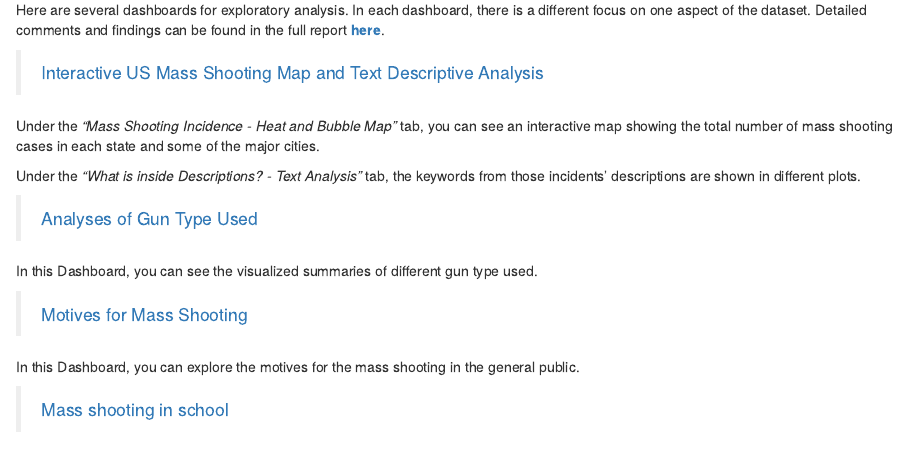
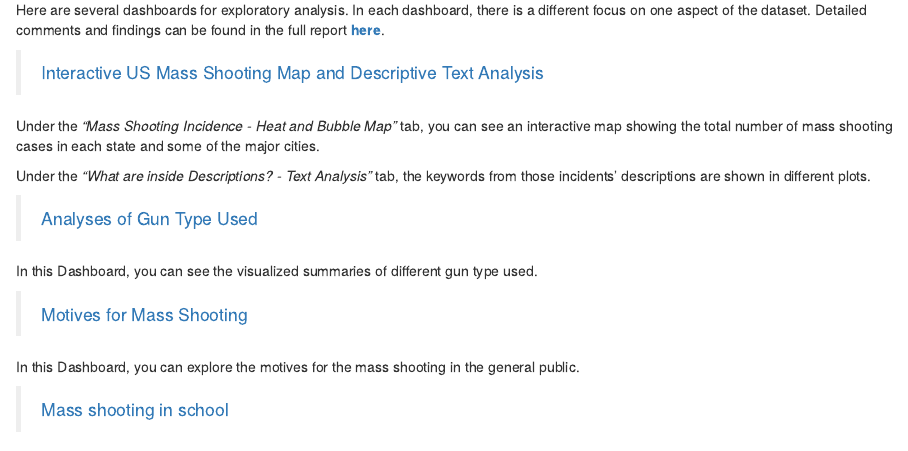
Before and after one commit to pengfeijiang/p8105_final_project.github.io, an R Markdown document (index.Rmd): the page in a window 1100 px wide, from 1300 px down. The pictures show the output file index.html that the author committed with the source, opened offline; library style sheets and scripts come from the installed R packages.

Commit message:
update dashboard.html and revise corresponding parts in index.rmd

```diff
--- a/index.Rmd
+++ b/index.Rmd
@@ -29,11 +29,11 @@ ETL (Extract Transform and Load) was performed at the very beginning of this pro
 
 Here are several dashboards for exploratory analysis. In each dashboard, there is a different focus on one aspect of the dataset. Detailed comments and findings can be found in the full report [**here**](P8105_Final_Report.html).
 
-> [Interactive US Mass Shooting Map and Text Descriptive Analysis](P8105_final_dashboard_intro_song.html)
+> [Interactive US Mass Shooting Map and Descriptive Text Analysis](P8105_final_dashboard_intro_song.html)
 
 Under the _"Mass Shooting Incidence - Heat and Bubble Map"_ tab, you can see an interactive map showing the total number of mass shooting cases in each state and some of the major cities.
 
-Under the _"What is inside Descriptions? - Text Analysis"_ tab, the keywords from those incidents' descriptions are shown in different plots.
+Under the _"What are inside Descriptions? - Text Analysis"_ tab, the keywords from those incidents' descriptions are shown in different plots.
 
 
 > [Analyses of Gun Type Used](p8105_final_ShaoxuanChen_dashboard.html)
```
Also changed, not shown: index.html, index.Rmd (2 more changed lines).
